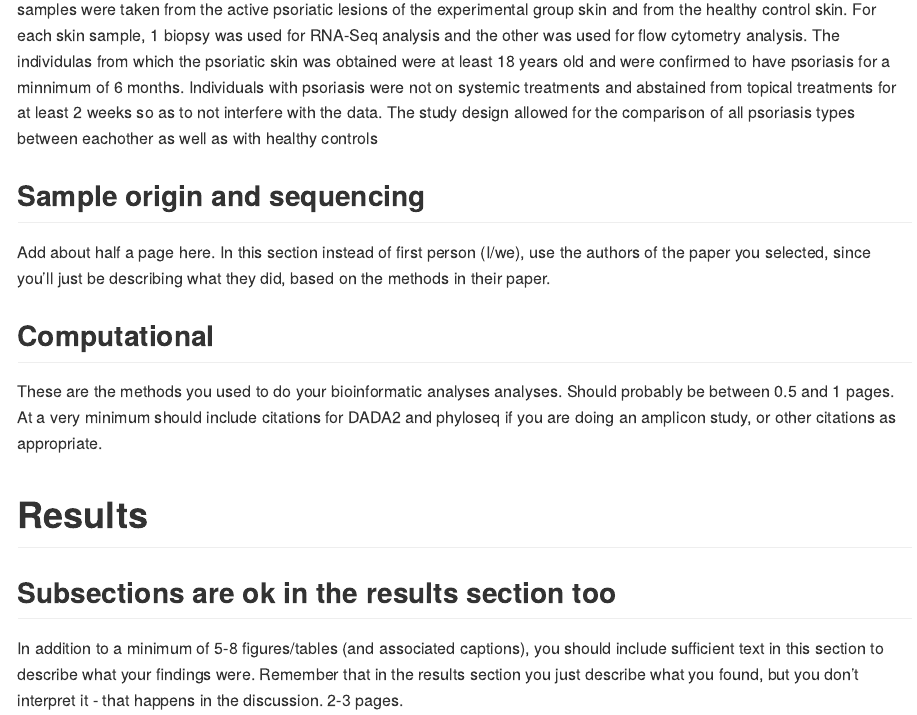
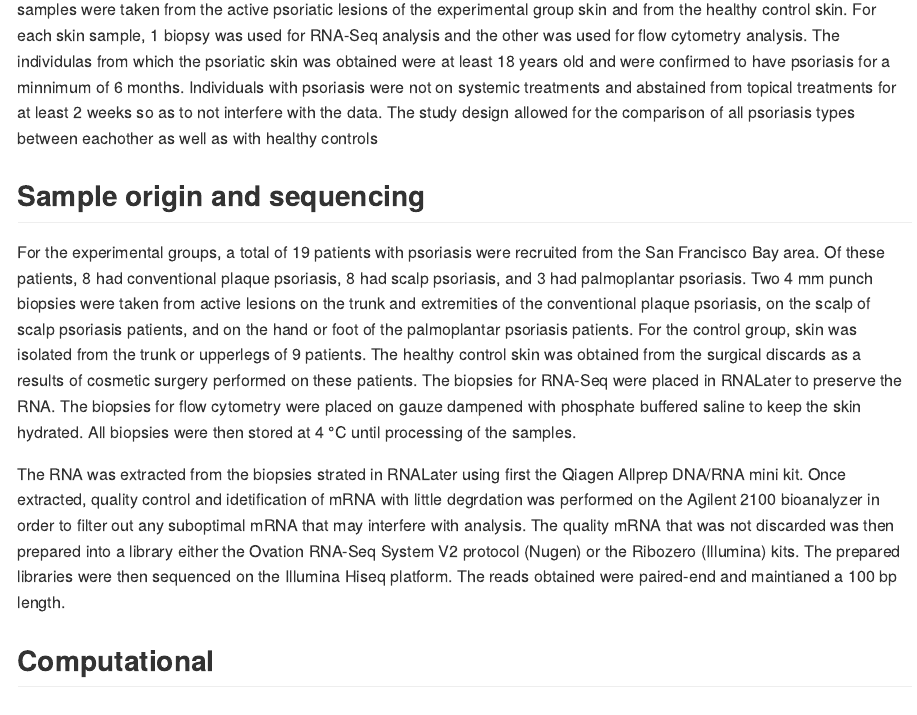
Before and after one commit to ievanh6/final-project-public, an R Markdown document (Final_Report.Rmd): the page in a window 1100 px wide, from 580 px down. Rendered offline with R 4.5, knitr and Pandoc, with nearby package versions; some code elsewhere in the file could not run offline.

Commit message:
Add sample origin and sequencing section

```diff
--- a/Final_Report.Rmd
+++ b/Final_Report.Rmd
@@ -24,7 +24,10 @@ The orginial aim [@ahn2018] was to identify the heterogeneity on molecular level
 
 ## Sample origin and sequencing
 
-Add about half a page here. In this section instead of first person (I/we), use the authors of the paper you selected, since you'll just be describing what they did, based on the methods in their paper.
+For the experimental groups, a total of 19 patients with psoriasis were recruited from the San Francisco Bay area. Of these patients, 8 had conventional plaque psoriasis, 8 had scalp psoriasis, and 3 had palmoplantar psoriasis. Two 4 mm punch biopsies were taken from active lesions on the trunk and extremities of the conventional plaque psoriasis, on the scalp of scalp psoriasis patients, and on the hand or foot of the palmoplantar psoriasis patients. For the control group, skin was isolated from the trunk or upperlegs of 9 patients. The healthy control skin was obtained from the surgical discards as a results of cosmetic surgery performed on these patients. The biopsies for RNA-Seq were placed in RNALater to preserve the RNA. The biopsies for flow cytometry were placed on gauze dampened with phosphate buffered saline to keep the skin hydrated. All biopsies were then stored at 4 °C until processing of the samples.
+
+The RNA was extracted from the biopsies strated in RNALater using first the Qiagen Allprep DNA/RNA mini kit. Once extracted, quality control and idetification of mRNA with little degrdation was performed on the Agilent 2100 bioanalyzer in order to filter out any suboptimal mRNA that may interfere with analysis. The quality mRNA that was not discarded was then prepared into a library either the Ovation RNA-Seq System V2 protocol (Nugen) or the Ribozero (Illumina) kits. The prepared libraries were then sequenced on the Illumina Hiseq platform. The reads obtained were paired-end and maintianed a 100 bp length.
+
 
 ## Computational
 
```
